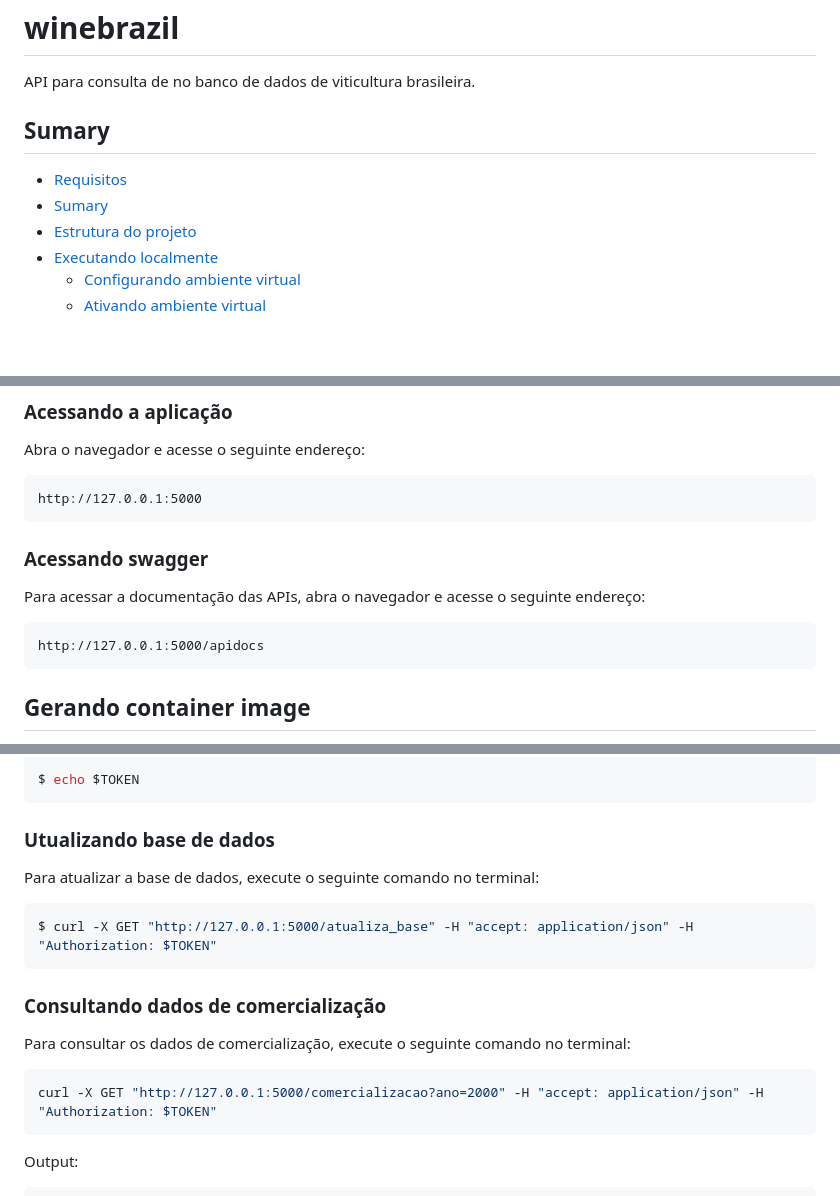
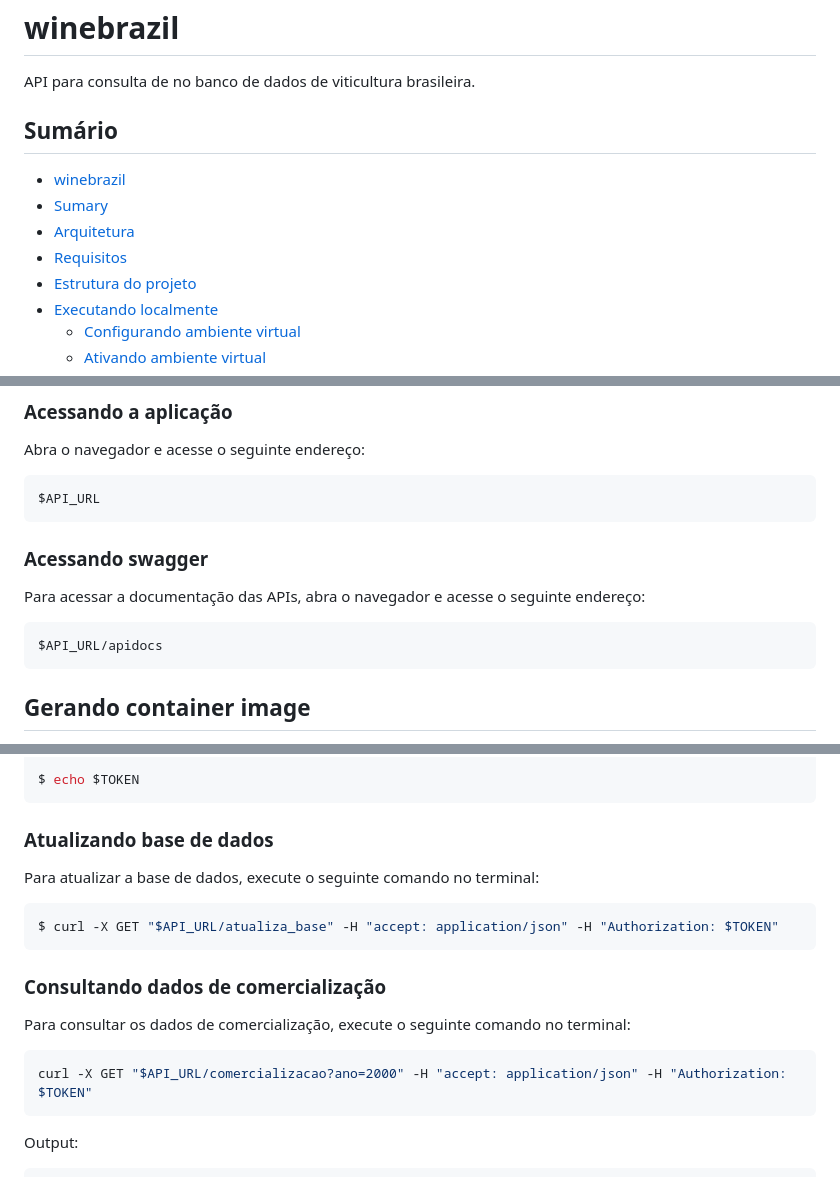
Before and after one commit to Machine-Learning-Engineering/winebrazil, a Markdown page: README.md, 3 parts joined by grey strips. Rendered like a GitHub page; blank space fills up the shorter version.

Commit message:
Atualizando docs

````diff
--- a/README.md
+++ b/README.md
@@ -1,9 +1,12 @@
 # winebrazil
 API para consulta de no banco de dados de viticultura brasileira.
 
-## Sumary
+## Sumário
+
+- [winebrazil](#winebrazil)
+- [Sumary](#sumary)
+- [Arquitetura](#arquitetura)
 - [Requisitos](#requisitos)
-- [Sumary](#sumary)
 - [Estrutura do projeto](#estrutura-do-projeto)
 - [Executando localmente](#executando-localmente)
   - [Configurando ambiente virtual](#configurando-ambiente-virtual)
@@ -131,13 +133,13 @@ $ python app.py
 ### Acessando a aplicação
 Abra o navegador e acesse o seguinte endereço:
 ```
-http://127.0.0.1:5000
+$API_URL
 ```
 
 ### Acessando swagger
 Para acessar a documentação das APIs, abra o navegador e acesse o seguinte endereço:
 ```
-http://127.0.0.1:5000/apidocs
+$API_URL/apidocs
 ```
 
 ## Gerando container image
@@ -190,16 +192,16 @@ $ export TOKEN=$(curl -X POST "$API_URL/login" -H "accept: application/json" -H
 $ echo $TOKEN
 ```
 
-### Utualizando base de dados
+### Atualizando base de dados
 Para atualizar a base de dados, execute o seguinte comando no terminal:
 ```bash
-$ curl -X GET "http://127.0.0.1:5000/atualiza_base" -H "accept: application/json" -H "Authorization: $TOKEN"
+$ curl -X GET "$API_URL/atualiza_base" -H "accept: application/json" -H "Authorization: $TOKEN"
 ```
 
 ### Consultando dados de comercialização
 Para consultar os dados de comercialização, execute o seguinte comando no terminal:
 ```bash
-curl -X GET "http://127.0.0.1:5000/comercializacao?ano=2000" -H "accept: application/json" -H "Authorization: $TOKEN"
+curl -X GET "$API_URL/comercializacao?ano=2000" -H "accept: application/json" -H "Authorization: $TOKEN"
 ```
 Output:
 ```json
````
Also changed, not shown: other parts of README.md (+6 -9 lines).
